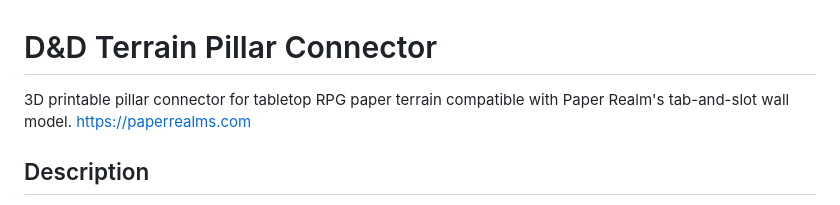
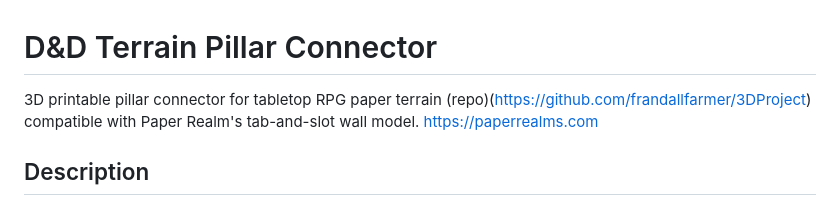
Before and after one commit to frandallfarmer/3DProject, a Markdown page: README.md, the part around one of its changes. Drawn GitHub-style.

Commit message:
Enhance README with repository and URL updates
Updated README to include repository link and correct URLs.

```diff
--- a/README.md
+++ b/README.md
@@ -1,6 +1,6 @@
 # D&D Terrain Pillar Connector
 
-3D printable pillar connector for tabletop RPG paper terrain compatible with Paper Realm's tab-and-slot wall model. https://paperrealms.com
+3D printable pillar connector for tabletop RPG paper terrain (repo)(https://github.com/frandallfarmer/3DProject) compatible with Paper Realm's tab-and-slot wall model. https://paperrealms.com
 
 ## Description
 
```
Also changed, not shown: other parts of README.md (+1 -1 lines).
